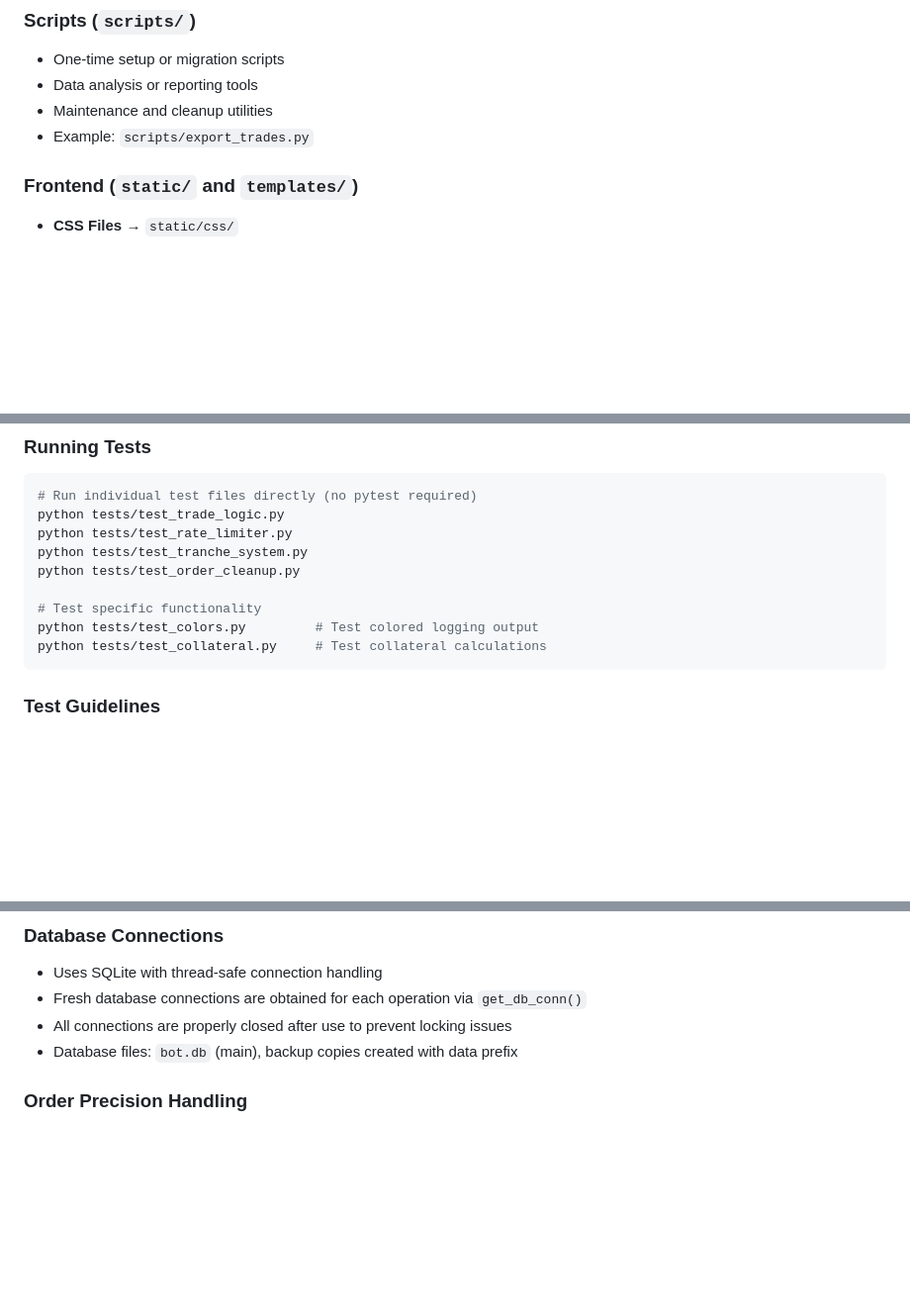
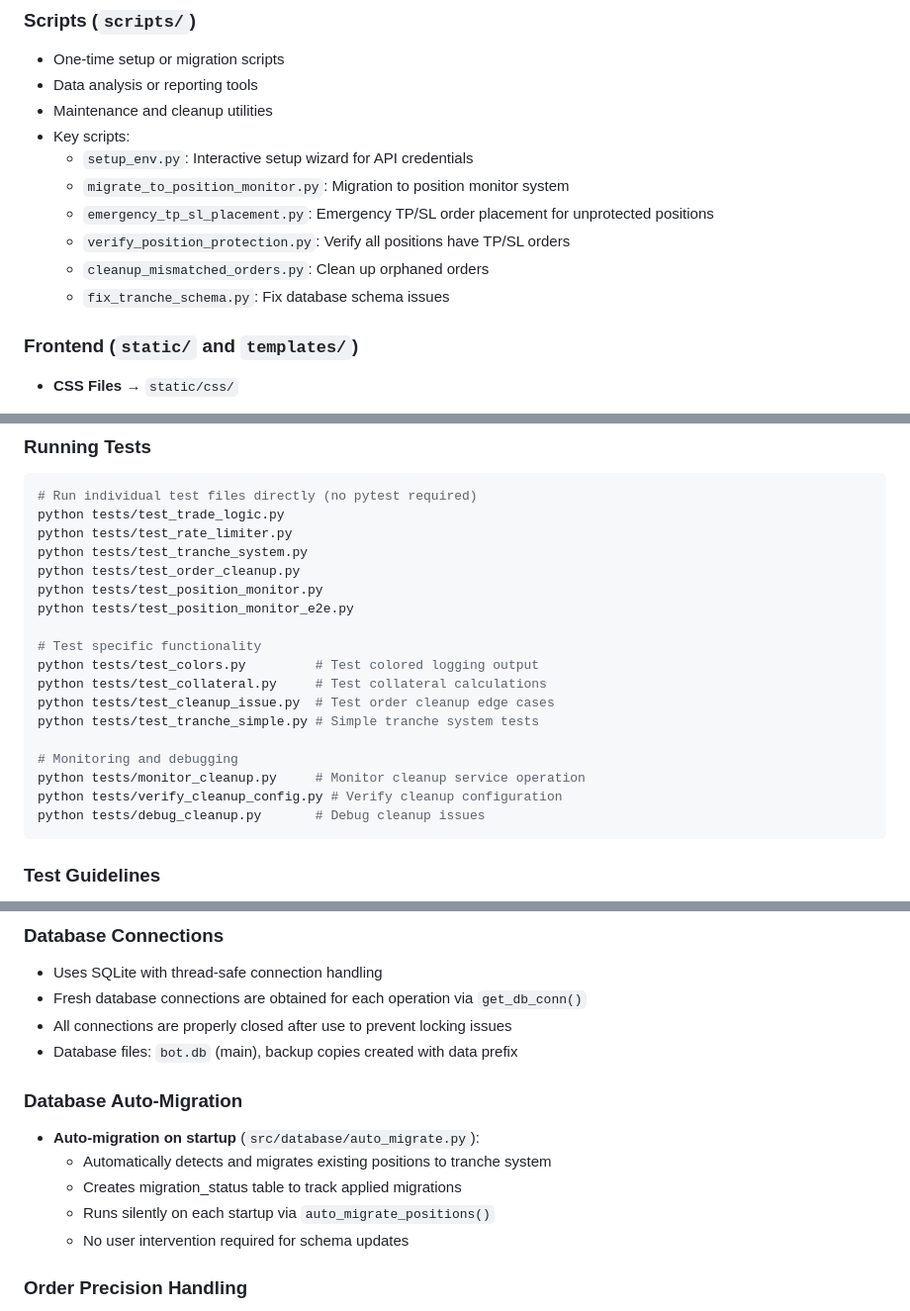
Before and after one commit to virajsoni06/aster_lick_hunter, a Markdown page: CLAUDE.md, 3 parts joined by grey strips. Shown at 99% size. Drawn GitHub-style; blank space fills up the shorter version.

````diff
--- a/CLAUDE.md
+++ b/CLAUDE.md
@@ -121,7 +121,13 @@ When creating new files for the project, follow these conventions:
 - One-time setup or migration scripts
 - Data analysis or reporting tools
 - Maintenance and cleanup utilities
-- Example: `scripts/export_trades.py`
+- Key scripts:
+  - `setup_env.py`: Interactive setup wizard for API credentials
+  - `migrate_to_position_monitor.py`: Migration to position monitor system
+  - `emergency_tp_sl_placement.py`: Emergency TP/SL order placement for unprotected positions
+  - `verify_position_protection.py`: Verify all positions have TP/SL orders
+  - `cleanup_mismatched_orders.py`: Clean up orphaned orders
+  - `fix_tranche_schema.py`: Fix database schema issues
 
 ### Frontend (`static/` and `templates/`)
 - **CSS Files** → `static/css/`
@@ -175,10 +181,19 @@ python tests/test_trade_logic.py
 python tests/test_rate_limiter.py
 python tests/test_tranche_system.py
 python tests/test_order_cleanup.py
+python tests/test_position_monitor.py
+python tests/test_position_monitor_e2e.py
 
 # Test specific functionality
 python tests/test_colors.py         # Test colored logging output
 python tests/test_collateral.py     # Test collateral calculations
+python tests/test_cleanup_issue.py  # Test order cleanup edge cases
+python tests/test_tranche_simple.py # Simple tranche system tests
+
+# Monitoring and debugging
+python tests/monitor_cleanup.py     # Monitor cleanup service operation
+python tests/verify_cleanup_config.py # Verify cleanup configuration
+python tests/debug_cleanup.py       # Debug cleanup issues
 ```
 
 ### Test Guidelines
@@ -373,6 +400,13 @@ The bot implements an intelligent position management system through "tranches":
 - All connections are properly closed after use to prevent locking issues
 - Database files: `bot.db` (main), backup copies created with data prefix
 
+### Database Auto-Migration
+- **Auto-migration on startup** (`src/database/auto_migrate.py`):
+  - Automatically detects and migrates existing positions to tranche system
+  - Creates migration_status table to track applied migrations
+  - Runs silently on each startup via `auto_migrate_positions()`
+  - No user intervention required for schema updates
+
 ### Order Precision Handling
 - Symbol specifications (minQty, stepSize, pricePrecision) are cached from exchangeInfo endpoint
 - Price and quantity calculations use proper rounding based on exchange requirements
````
Also changed, not shown: other parts of CLAUDE.md (+40 -3 lines).
